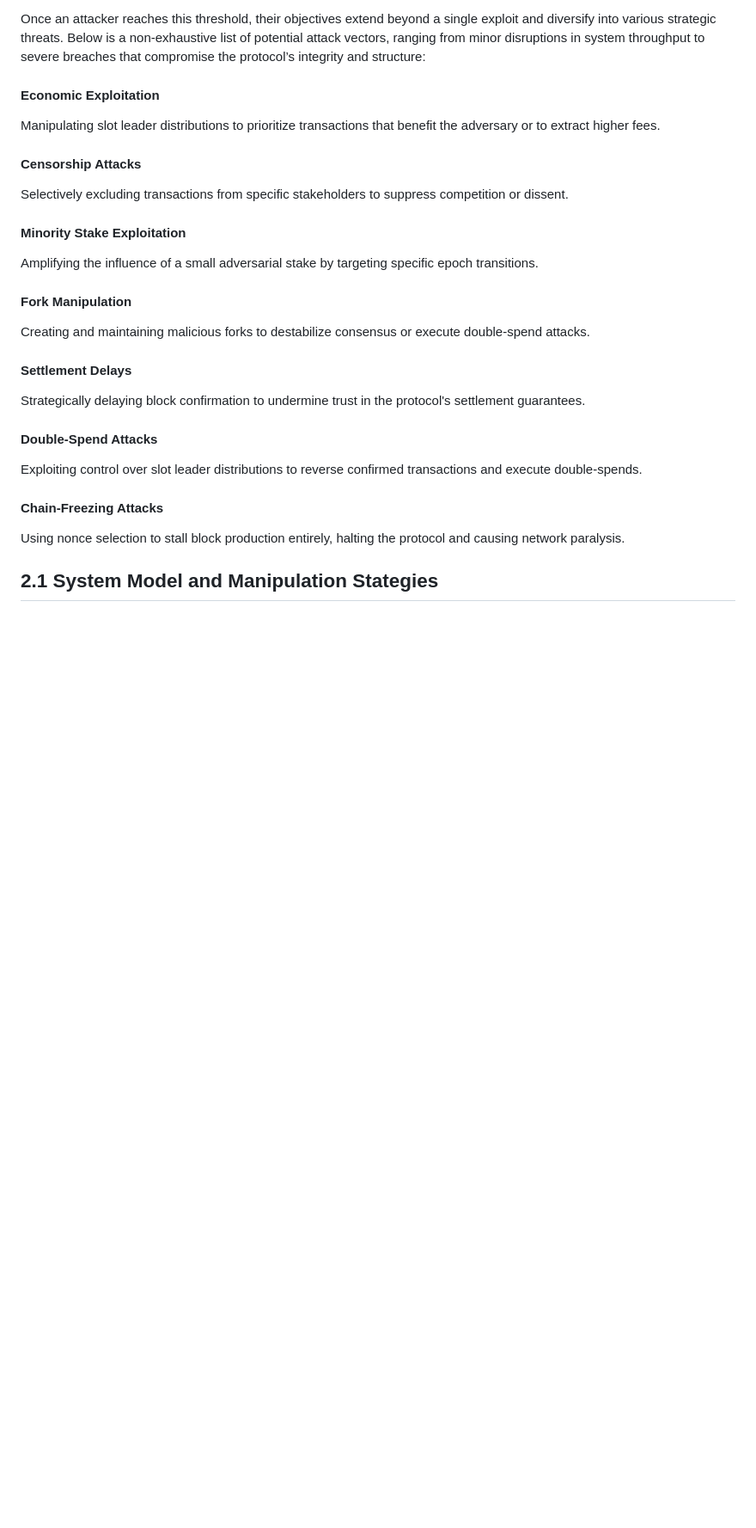
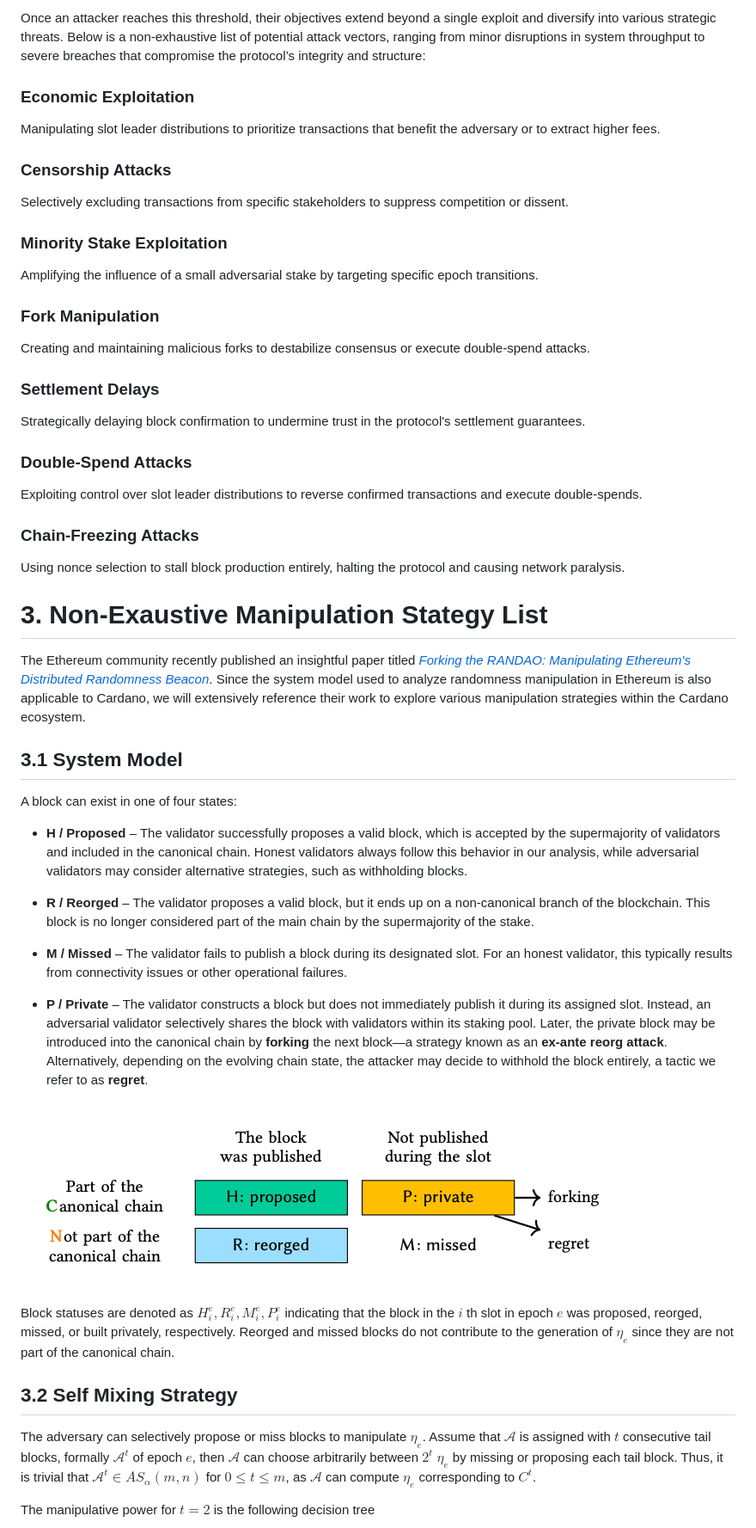
Before and after one commit to input-output-hk/ouroboros-phalanx-protocol, a Markdown page: CPS/Readme.md, the part around the change printed below. Shown: that part at 86% size. GitHub-like rendering; pictures changed too: CPS/image-4.png (added); blank space fills up the shorter version.

Commit message:
added 3. Non-Exaustive Manipulation Stategy List

```diff
--- a/CPS/Readme.md
+++ b/CPS/Readme.md
@@ -453,25 +410,54 @@ Accumulating x trailing leader positions is not just a statistical anomaly—it
 
 Once an attacker reaches this threshold, their objectives extend beyond a single exploit and diversify into various strategic threats. Below is a non-exhaustive list of potential attack vectors, ranging from minor disruptions in system throughput to severe breaches that compromise the protocol’s integrity and structure:
 
-#### Economic Exploitation
+### Economic Exploitation
 Manipulating slot leader distributions to prioritize transactions that benefit the adversary or to extract higher fees.
 
-#### Censorship Attacks
+### Censorship Attacks
 Selectively excluding transactions from specific stakeholders to suppress competition or dissent.
 
-#### Minority Stake Exploitation
+### Minority Stake Exploitation
 Amplifying the influence of a small adversarial stake by targeting specific epoch transitions.
 
-#### Fork Manipulation
+### Fork Manipulation
 Creating and maintaining malicious forks to destabilize consensus or execute double-spend attacks.
 
-#### Settlement Delays
+### Settlement Delays
 Strategically delaying block confirmation to undermine trust in the protocol's settlement guarantees.
 
-#### Double-Spend Attacks
+### Double-Spend Attacks
 Exploiting control over slot leader distributions to reverse confirmed transactions and execute double-spends.
 
-#### Chain-Freezing Attacks
+### Chain-Freezing Attacks
 Using nonce selection to stall block production entirely, halting the protocol and causing network paralysis.
 
-## 2.1 System Model and Manipulation Stategies
+# 3. Non-Exaustive Manipulation Stategy List
+
+The Ethereum community recently published an insightful paper titled [*Forking the RANDAO: Manipulating Ethereum's Distributed Randomness Beacon*](https://eprint.iacr.org/2025/037). Since the system model used to analyze randomness manipulation in Ethereum is also applicable to Cardano, we will extensively reference their work to explore various manipulation strategies within the Cardano ecosystem.
+
+
+## 3.1 System Model
+
+A block can exist in one of four states:
+
+- **H / Proposed** – The validator successfully proposes a valid block, which is accepted by the supermajority of validators and included in the canonical chain. Honest validators always follow this behavior in our analysis, while adversarial validators may consider alternative strategies, such as withholding blocks.
+
+- **R / Reorged** – The validator proposes a valid block, but it ends up on a non-canonical branch of the blockchain. This block is no longer considered part of the main chain by the supermajority of the stake.
+
+- **M / Missed** – The validator fails to publish a block during its designated slot. For an honest validator, this typically results from connectivity issues or other operational failures.
+
+- **P / Private** – The validator constructs a block but does not immediately publish it during its assigned slot. Instead, an adversarial validator selectively shares the block with validators within its staking pool. Later, the private block may be introduced into the canonical chain by **forking** the next block—a strategy known as an **ex-ante reorg attack**. Alternatively, depending on the evolving chain state, the attacker may decide to withhold the block entirely, a tactic we refer to as **regret**.
+
+
+![alt text](image-4.png)
+
+
+Block statuses are denoted as $` H^e_i, R^e_i, M^e_i, P^e_i `$ indicating that the
+block in the $`i`$ th slot in epoch $`e`$ was proposed, reorged, missed, or built privately, respectively. Reorged and missed blocks do not contribute to the generation of $`\eta_e`$ since they are not part of the canonical chain.
+
+## 3.2 Self Mixing Strategy
+
+The adversary can selectively propose or miss blocks to manipulate $`\eta_e`$. Assume that $`\mathcal{A}`$ is assigned with $`t`$ consecutive tail blocks, formally $`\mathcal{A}^{t}`$ of epoch $`e`$, then $`\mathcal{A}`$ can choose arbitrarily between $`2^t`$ $`\eta_e`$ by missing or proposing each tail block. Thus, it is trivial that $`\mathcal{A}^{t} \in AS_{\alpha}(m,n)`$ for $`0 \leq t \leq m`$, as $`\mathcal{A}`$ can compute $`\eta_e`$ corresponding to $`C^t`$.
+
+The manipulative power for $`t = 2`$ is the following decision tree
+
```
Also changed, not shown: other parts of CPS/Readme.md (+50 -52 lines), CPS/image-5.png (added).
